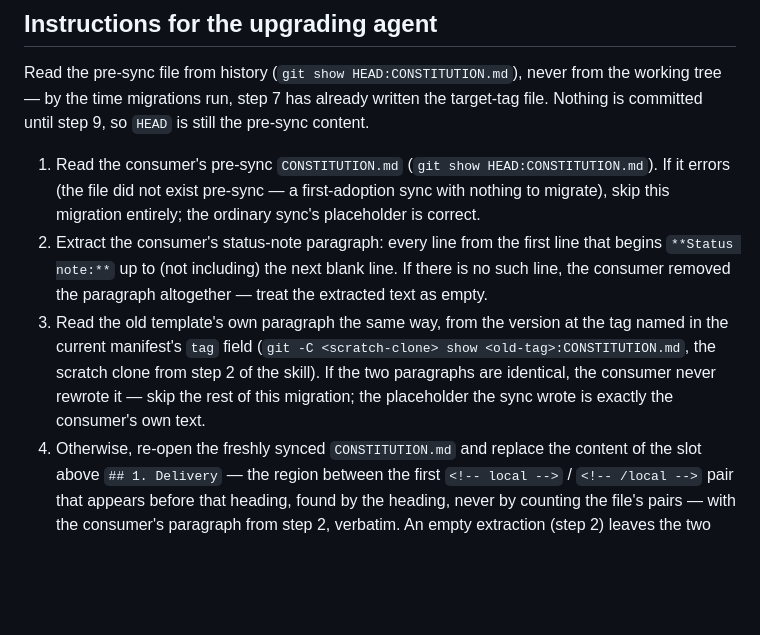
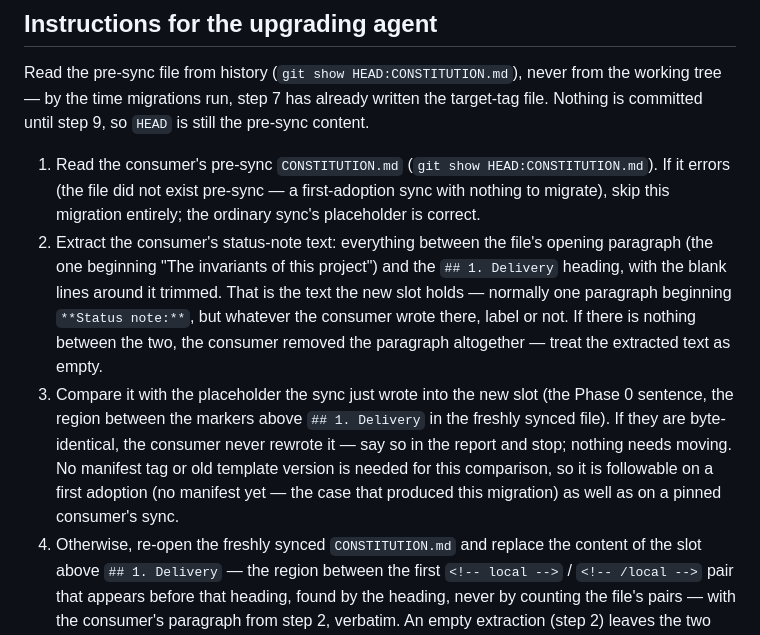
Before and after one commit to haninaguib-devtools/t-workflow, a Markdown page: migrations/V6__constitution-status-note-slot.md, the part around the change. GitHub-like rendering; blank space fills up the shorter version.

Commit message:
Make migration V6 followable on a first adoption
Compare the consumer's status-note text with the placeholder the sync wrote,
not with the old template at a manifest tag that a first adoption does not
have; extract whatever sits above §1, not only a labelled paragraph.

Co-Authored-By: Claude Fable 5.1 <noreply@anthropic.com>
Claude-Session: https://claude.ai/code/session_01HLArrBnWsPAy18vawc9UqU

```diff
--- a/migrations/V6__constitution-status-note-slot.md
+++ b/migrations/V6__constitution-status-note-slot.md
@@ -32,15 +32,20 @@ file. Nothing is committed until step 9, so `HEAD` is still the pre-sync content
 1. Read the consumer's pre-sync `CONSTITUTION.md` (`git show HEAD:CONSTITUTION.md`). If
    it errors (the file did not exist pre-sync — a first-adoption sync with nothing to
    migrate), skip this migration entirely; the ordinary sync's placeholder is correct.
-2. Extract the consumer's status-note paragraph: every line from the first line that
-   begins `**Status note:**` up to (not including) the next blank line. If there is no
-   such line, the consumer removed the paragraph altogether — treat the extracted text
-   as empty.
-3. Read the old template's own paragraph the same way, from the version at the tag
-   named in the current manifest's `tag` field (`git -C <scratch-clone> show
-   <old-tag>:CONSTITUTION.md`, the scratch clone from step 2 of the skill). If the two
-   paragraphs are identical, the consumer never rewrote it — skip the rest of this
-   migration; the placeholder the sync wrote is exactly the consumer's own text.
+2. Extract the consumer's status-note text: everything between the file's opening
+   paragraph (the one beginning "The invariants of this project") and the
+   `## 1. Delivery` heading, with the blank lines around it trimmed. That is the text
+   the new slot holds — normally one paragraph beginning `**Status note:**`, but
+   whatever the consumer wrote there, label or not. If there is nothing between the
+   two, the consumer removed the paragraph altogether — treat the extracted text as
+   empty.
+3. Compare it with the placeholder the sync just wrote into the new slot (the Phase 0
+   sentence, the region between the markers above `## 1. Delivery` in the freshly
+   synced file). If they are byte-identical, the consumer never rewrote it — say so
+   in the report and stop; nothing needs moving. No manifest tag or old template
+   version is needed for this comparison, so it is followable on a first adoption
+   (no manifest yet — the case that produced this migration) as well as on a pinned
+   consumer's sync.
 4. Otherwise, re-open the freshly synced `CONSTITUTION.md` and replace the content of
    the slot above `## 1. Delivery` — the region between the first `<!-- local -->` /
    `<!-- /local -->` pair that appears before that heading, found by the heading, never
```
Also changed, not shown: 1 other file.
